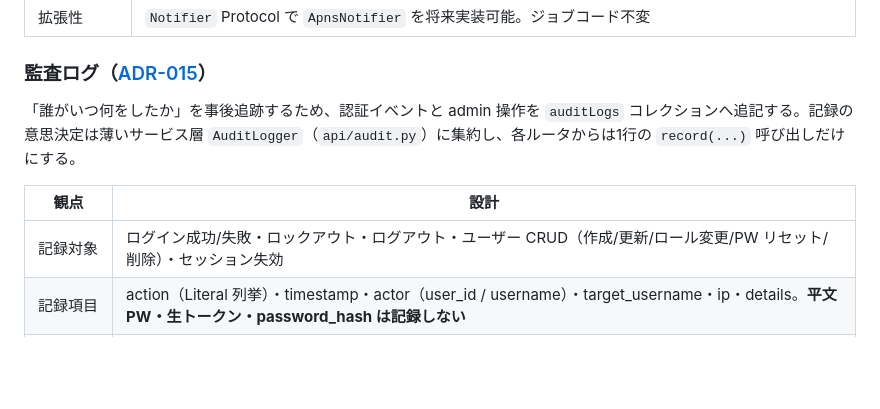
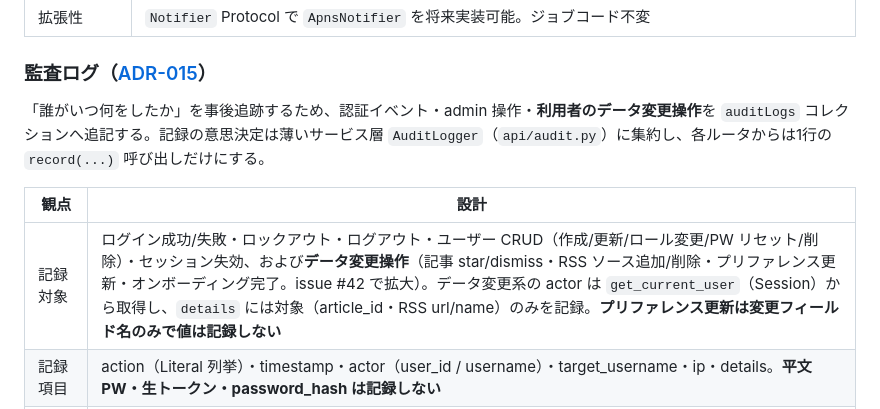
Before and after one commit to examinare000/news-listen-docs, a Markdown page: design/backend-design.md, the part around the change. Rendered like a GitHub page; blank space fills up the shorter version.

```diff
--- a/design/backend-design.md
+++ b/design/backend-design.md
@@ -358,11 +358,11 @@ Podcast 生成完了時にユーザーへ Web Push で非同期通知する。W3
 
 ### 監査ログ（[ADR-015](../adr/015-audit-logging.md)）
 
-「誰がいつ何をしたか」を事後追跡するため、認証イベントと admin 操作を `auditLogs` コレクションへ追記する。記録の意思決定は薄いサービス層 `AuditLogger`（`api/audit.py`）に集約し、各ルータからは1行の `record(...)` 呼び出しだけにする。
+「誰がいつ何をしたか」を事後追跡するため、認証イベント・admin 操作・**利用者のデータ変更操作**を `auditLogs` コレクションへ追記する。記録の意思決定は薄いサービス層 `AuditLogger`（`api/audit.py`）に集約し、各ルータからは1行の `record(...)` 呼び出しだけにする。
 
 | 観点 | 設計 |
 |-----|------|
-| 記録対象 | ログイン成功/失敗・ロックアウト・ログアウト・ユーザー CRUD（作成/更新/ロール変更/PW リセット/削除）・セッション失効 |
+| 記録対象 | ログイン成功/失敗・ロックアウト・ログアウト・ユーザー CRUD（作成/更新/ロール変更/PW リセット/削除）・セッション失効、および**データ変更操作**（記事 star/dismiss・RSS ソース追加/削除・プリファレンス更新・オンボーディング完了。issue #42 で拡大）。データ変更系の actor は `get_current_user`（Session）から取得し、`details` には対象（article_id・RSS url/name）のみを記録。**プリファレンス更新は変更フィールド名のみで値は記録しない** |
 | 記録項目 | action（Literal 列挙）・timestamp・actor（user_id / username）・target_username・ip・details。**平文 PW・生トークン・password_hash は記録しない** |
 | IP の扱い | フォレンジック用途のため**生 IP を保存**する（レートリミットの IP ハッシュ化とは方針が異なる・ADR-015）。`get_client_ip` の値をそのまま記録 |
 | ベストエフォート | 監査書き込みの失敗で本操作（ログイン/CRUD）を失敗させない。例外は `AuditLogger.record` の1箇所で捕捉し error ログ化する（`append_audit_log` は握り潰さず伝播）。clock は注入可能でテスト時に固定する |
```
Also changed, not shown: adr/015-audit-logging.md (+2 -0 lines).
